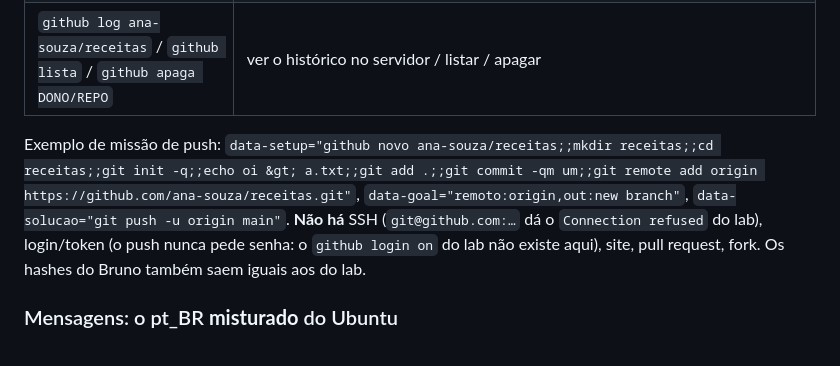
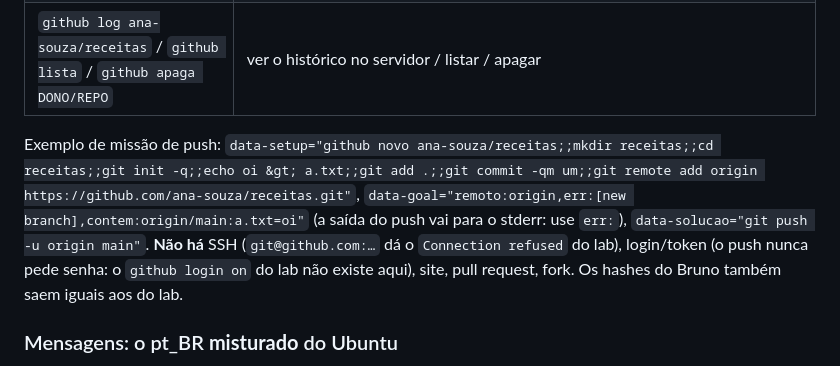
Before and after one commit to Wallysondevs/guia-git, a Markdown page: CONTRIBUINDO.md, the part around the change. Rendered like a GitHub page.

Commit message:
CONTRIBUINDO §4: exemplo de missão de push com err:
Co-Authored-By: Claude Opus 5.5 <noreply@anthropic.com>

```diff
--- a/CONTRIBUINDO.md
+++ b/CONTRIBUINDO.md
@@ -120,7 +120,7 @@ URLs `https://github.com/DONO/REPO.git` (com ou sem `.git`) apontam para reposit
 | `github bruno 'COMANDOS'` | o Bruno (`Bruno Lima <bruno@exemplo.com>`, pasta `/home/bruno`, que a Ana não vê) roda comandos, com o mesmo GitHub e a mesma data fixa. Ex.: `github bruno 'git clone -q https://github.com/ana-souza/receitas.git &amp;&amp; cd receitas &amp;&amp; echo sal &gt;&gt; bolo.txt &amp;&amp; git commit -qam "Adiciona sal" &amp;&amp; git push -q'` |
 | `github log ana-souza/receitas` / `github lista` / `github apaga DONO/REPO` | ver o histórico no servidor / listar / apagar |
 
-Exemplo de missão de push: `data-setup="github novo ana-souza/receitas;;mkdir receitas;;cd receitas;;git init -q;;echo oi &gt; a.txt;;git add .;;git commit -qm um;;git remote add origin https://github.com/ana-souza/receitas.git"`, `data-goal="remoto:origin,out:new branch"`, `data-solucao="git push -u origin main"`. **Não há** SSH (`git@github.com:…` dá o `Connection refused` do lab), login/token (o push nunca pede senha: o `github login on` do lab não existe aqui), site, pull request, fork. Os hashes do Bruno também saem iguais aos do lab.
+Exemplo de missão de push: `data-setup="github novo ana-souza/receitas;;mkdir receitas;;cd receitas;;git init -q;;echo oi &gt; a.txt;;git add .;;git commit -qm um;;git remote add origin https://github.com/ana-souza/receitas.git"`, `data-goal="remoto:origin,err:[new branch],contem:origin/main:a.txt=oi"` (a saída do push vai para o stderr: use `err:`), `data-solucao="git push -u origin main"`. **Não há** SSH (`git@github.com:…` dá o `Connection refused` do lab), login/token (o push nunca pede senha: o `github login on` do lab não existe aqui), site, pull request, fork. Os hashes do Bruno também saem iguais aos do lab.
 
 ### Mensagens: o pt_BR **misturado** do Ubuntu
 O Git 2.53 do Ubuntu 26.04 é traduzido só em parte (pegadinha 1 do `COMO-USAR.md` do lab), e o simulador **imita a mistura exatamente**, copiada do lab (e do catálogo `git.mo` do pacote de idioma): `No ramo main` + `No commits yet` + `nothing to commit, working tree clean`; `Mudanças a serem submetidas:` + `new file:`/`modified:` em inglês; `Mesclagem automática de bolo.txt` / `CONFLITO (conteúdo): conflito de mesclagem em bolo.txt` + `Automatic merge failed; …`; `ambos modificados:`; `Seu ramo está atrás de 'origin/main' em 1 submissão, e pode ser avançado.`; `O seu branch e 'origin/main' divergiram-se,`; `error: não foi possível aplicar d3bd4db... Ana escreve` no rebase; `hint:` sempre em inglês; `git log`/`Date:` sempre em inglês. **Não "corrija" as frases**: se o simulador e o lab divergirem, vale o lab — avise o agente do simulador.
```
